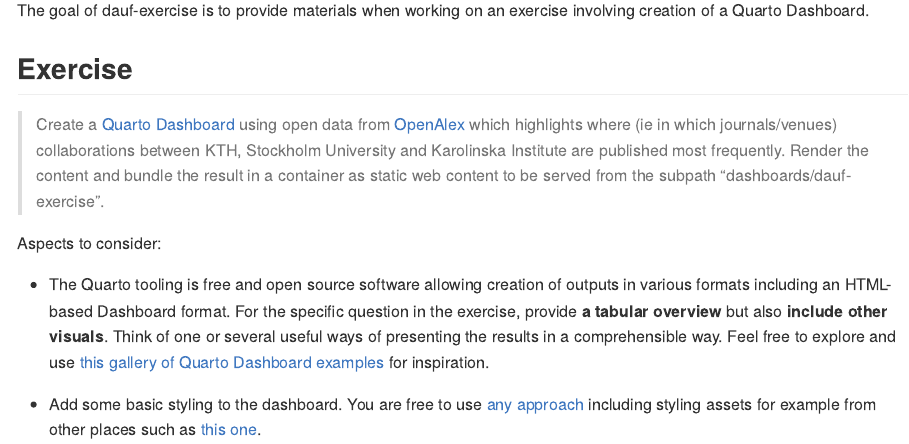
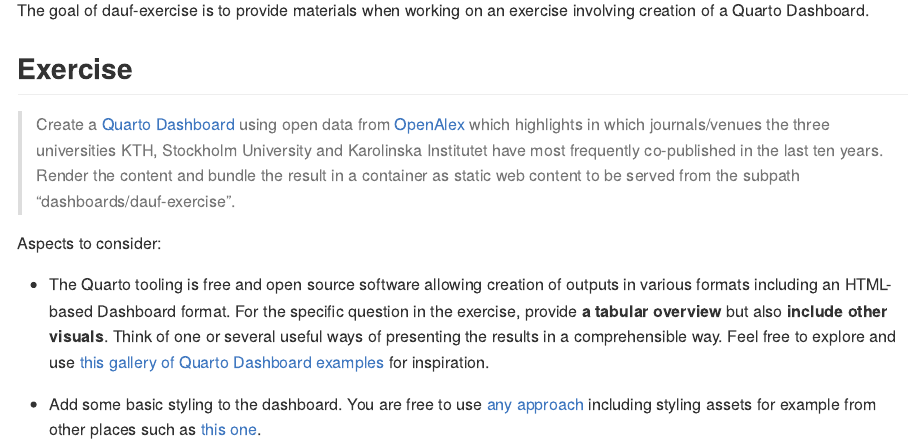
Before and after one commit to KTH-Library/dauf-exercise, an R Markdown document (README.Rmd): the page in a window 1100 px wide, from 110 px down. The pictures show the output file README.md that the author committed with the source, drawn offline in the style of GitHub.

Commit message:
update readme

```diff
--- a/README.Rmd
+++ b/README.Rmd
@@ -20,7 +20,8 @@
 
 ## Exercise
 
-> Create a [Quarto Dashboard](https://quarto.org/docs/dashboards/layout.html) using open data from [OpenAlex](https://openalex.org/Research.pdf) which highlights where (ie in which journals/venues) collaborations between KTH, Stockholm University and Karolinska Institute are published most frequently. Render the content and bundle the result in a container as static web content to be served from the subpath "dashboards/dauf-exercise".
+> Create a [Quarto Dashboard](https://quarto.org/docs/dashboards/layout.html) using open data from [OpenAlex](https://openalex.org/Research.pdf)  which highlights in which journals/venues the three universities KTH, Stockholm University and Karolinska Institutet have most frequently co-published in the last ten years. Render the content and bundle the result in a container as static web content to be served from the subpath "dashboards/dauf-exercise".
+
 
 Aspects to consider:
 
```
Also changed, not shown: README.md.
